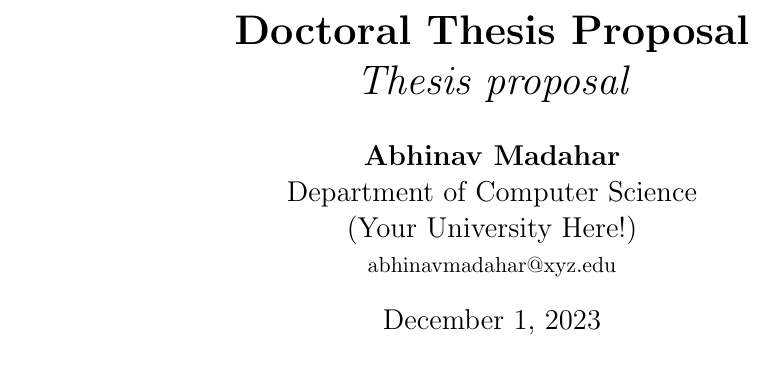
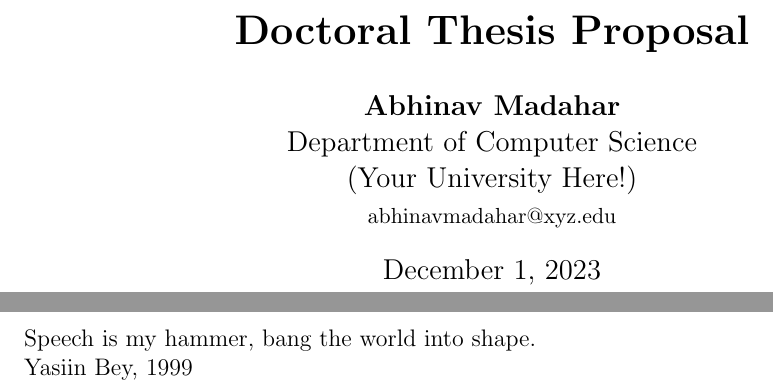
Before and after one commit to AbhinavMadahar/thesis, a LaTeX paper (proposal/draft/proposal.tex): part of page 1 of 4 before the commit and two parts of pages 1 and 2 of 5 after it, the two joined at a grey line, cut so that both start at the same text. Compiled offline with pdfLaTeX.

Commit message:
Add quote from Yasiin Bey to start the proposal

```diff
--- a/proposal/draft/proposal.tex
+++ b/proposal/draft/proposal.tex
@@ -29,8 +29,7 @@
 \textheight     9.0in
 \textwidth      6.5in
 
-\title{{\bf Doctoral Thesis Proposal} \\
-\it Thesis proposal}
+\title{{\bf Doctoral Thesis Proposal}}
 \author{ {\bf Abhinav Madahar}  \\
 Department of Computer Science \\
 (Your University Here!) \\
@@ -42,6 +41,13 @@ Department of Computer Science \\
 \pagestyle{plain}
 \pagenumbering{roman}
 \maketitle
+
+\pagebreak
+\vspace*{\fill}
+\noindent Speech is my hammer, bang the world into shape.
+
+\noindent Yasiin Bey, 1999
+\vspace*{\fill}
 
 \pagebreak
 \begin{abstract}
```
Also changed, not shown: proposal/draft/proposal.pdf.
